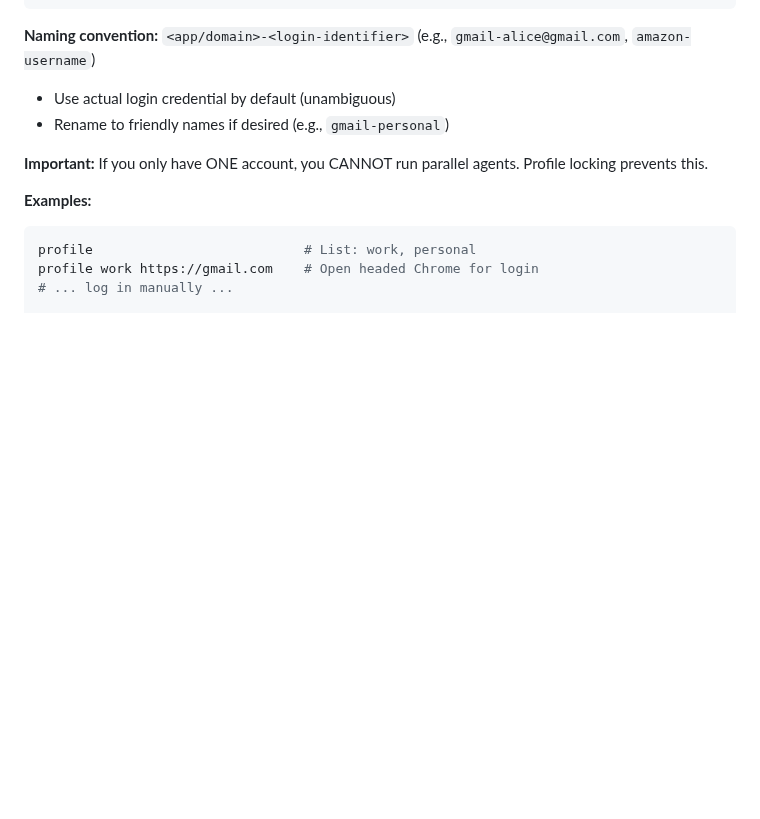
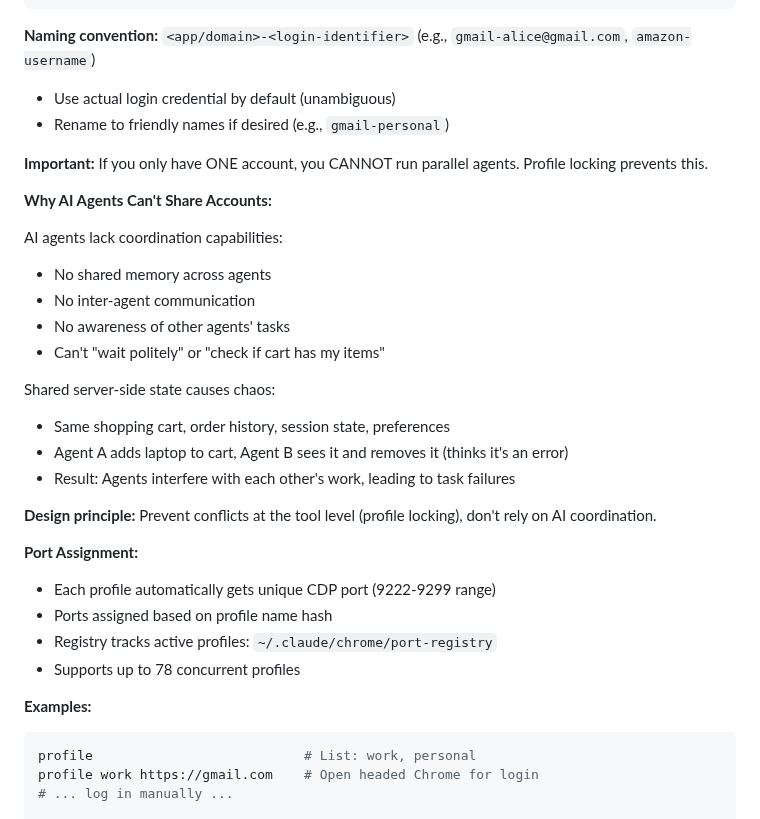
Before and after one commit to zhengyishen0/claude-code, a Markdown page: claude-tools/chrome/README.md, the part around the change. Drawn GitHub-style; blank space fills up the shorter version.

````diff
--- a/claude-tools/chrome/README.md
+++ b/claude-tools/chrome/README.md
@@ -449,6 +449,27 @@ chrome --profile amazon-buyer-2 ...  # Agent 2
 
 **Important:** If you only have ONE account, you CANNOT run parallel agents. Profile locking prevents this.
 
+**Why AI Agents Can't Share Accounts:**
+
+AI agents lack coordination capabilities:
+- No shared memory across agents
+- No inter-agent communication
+- No awareness of other agents' tasks
+- Can't "wait politely" or "check if cart has my items"
+
+Shared server-side state causes chaos:
+- Same shopping cart, order history, session state, preferences
+- Agent A adds laptop to cart, Agent B sees it and removes it (thinks it's an error)
+- Result: Agents interfere with each other's work, leading to task failures
+
+**Design principle:** Prevent conflicts at the tool level (profile locking), don't rely on AI coordination.
+
+**Port Assignment:**
+- Each profile automatically gets unique CDP port (9222-9299 range)
+- Ports assigned based on profile name hash
+- Registry tracks active profiles: `~/.claude/chrome/port-registry`
+- Supports up to 78 concurrent profiles
+
 **Examples:**
 ```bash
 profile                           # List: work, personal
````
Also changed, not shown: PROFILE-STRATEGY.md (deleted, +0 -315 lines).
